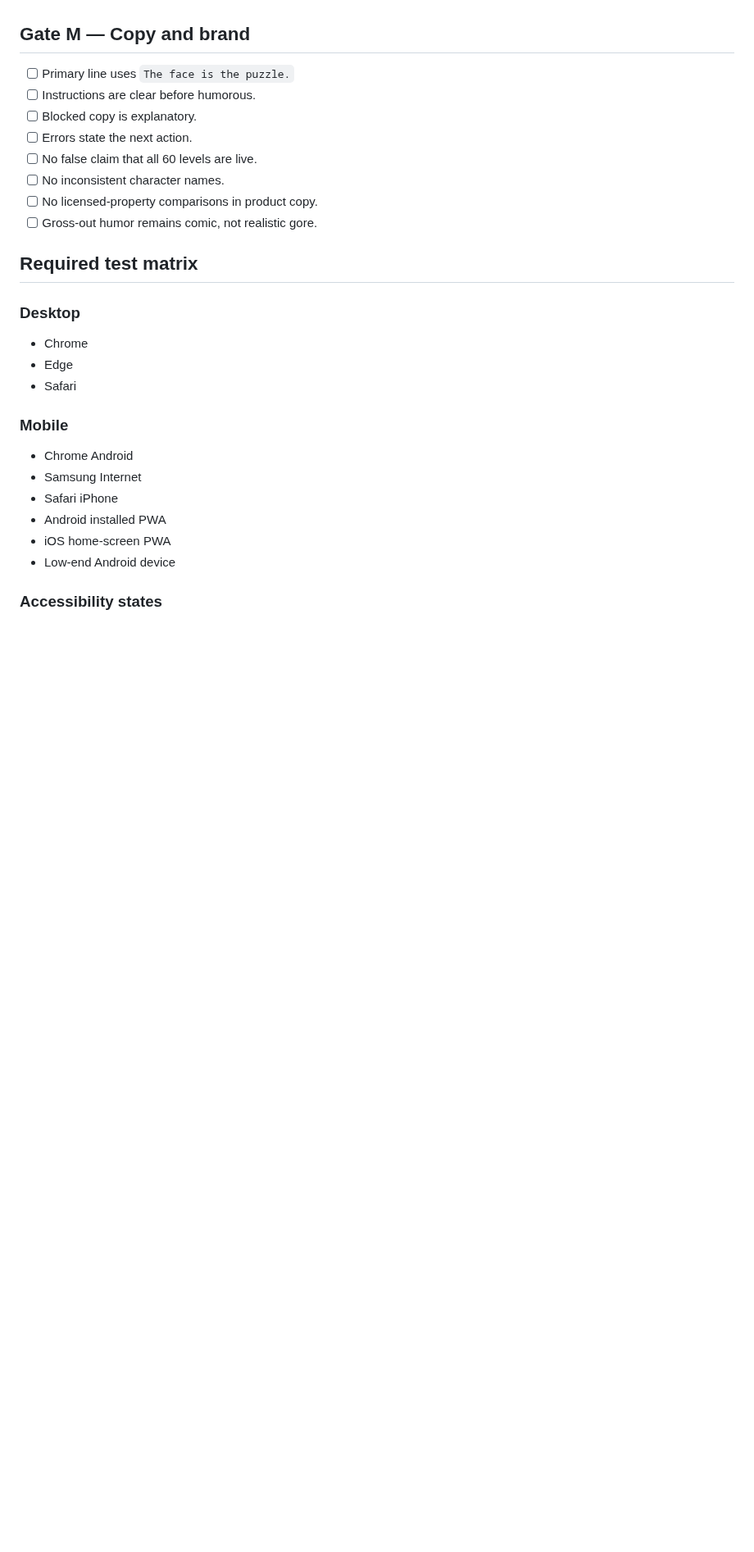
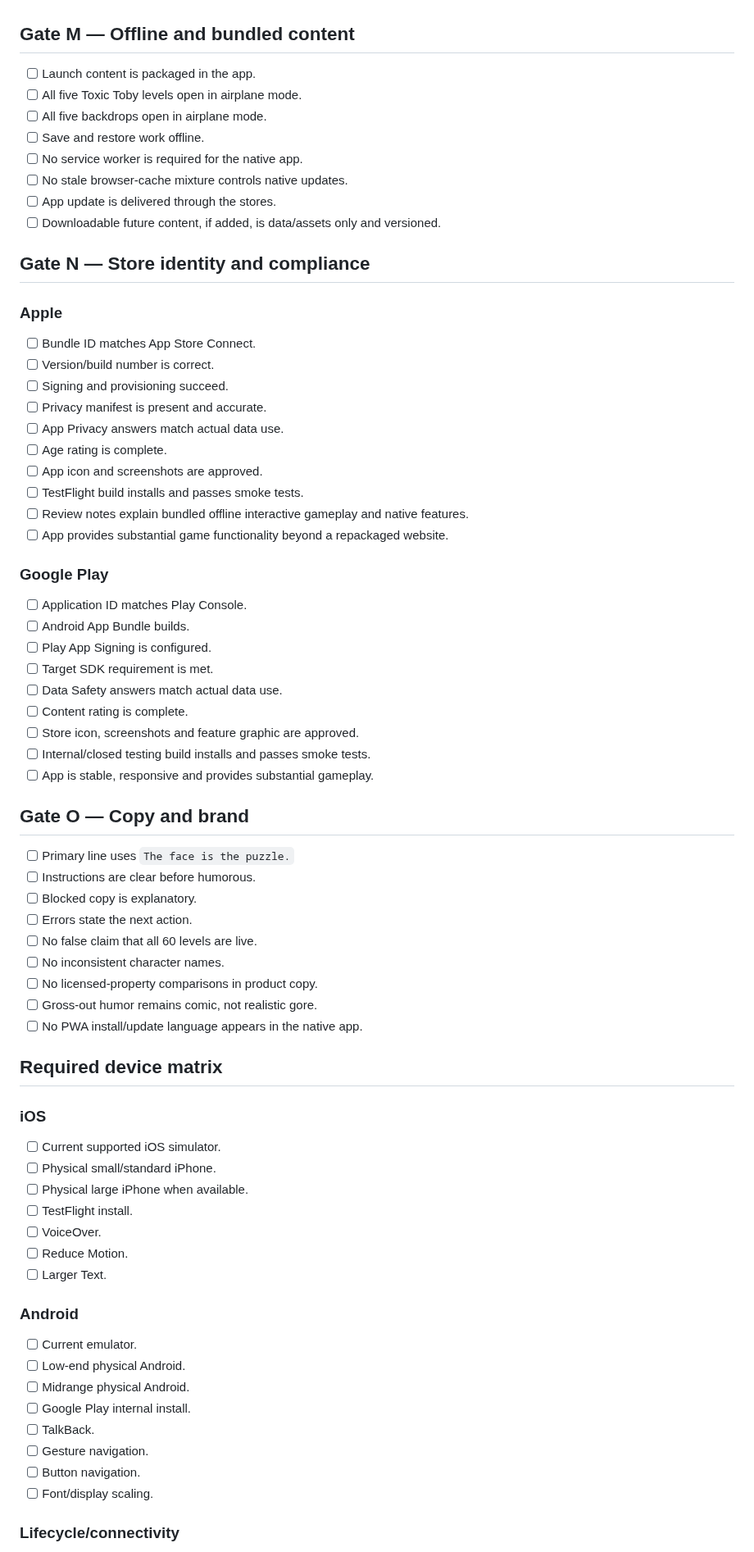
Before and after one commit to COG-tech/toxic-teddies-face-trails, a Markdown page: docs/QA_AND_RELEASE_GATES.md, the part around one of its changes. Shown at 82% size. Drawn GitHub-style; blank space fills up the shorter version.

```diff
--- a/docs/QA_AND_RELEASE_GATES.md
+++ b/docs/QA_AND_RELEASE_GATES.md
@@ -169,6 +183,44 @@ Confirm:
 - [ ] Global navigation is hidden during play.
 
-## Gate M — Copy and brand
+## Gate M — Offline and bundled content
+
+- [ ] Launch content is packaged in the app.
+- [ ] All five Toxic Toby levels open in airplane mode.
+- [ ] All five backdrops open in airplane mode.
+- [ ] Save and restore work offline.
+- [ ] No service worker is required for the native app.
+- [ ] No stale browser-cache mixture controls native updates.
+- [ ] App update is delivered through the stores.
+- [ ] Downloadable future content, if added, is data/assets only and versioned.
+
+## Gate N — Store identity and compliance
+
+### Apple
+
+- [ ] Bundle ID matches App Store Connect.
+- [ ] Version/build number is correct.
+- [ ] Signing and provisioning succeed.
+- [ ] Privacy manifest is present and accurate.
+- [ ] App Privacy answers match actual data use.
+- [ ] Age rating is complete.
+- [ ] App icon and screenshots are approved.
+- [ ] TestFlight build installs and passes smoke tests.
+- [ ] Review notes explain bundled offline interactive gameplay and native features.
+- [ ] App provides substantial game functionality beyond a repackaged website.
+
+### Google Play
+
+- [ ] Application ID matches Play Console.
+- [ ] Android App Bundle builds.
+- [ ] Play App Signing is configured.
+- [ ] Target SDK requirement is met.
+- [ ] Data Safety answers match actual data use.
+- [ ] Content rating is complete.
+- [ ] Store icon, screenshots and feature graphic are approved.
+- [ ] Internal/closed testing build installs and passes smoke tests.
+- [ ] App is stable, responsive and provides substantial gameplay.
+
+## Gate O — Copy and brand
 
 - [ ] Primary line uses `The face is the puzzle.`
 - [ ] Instructions are clear before humorous.
@@ -178,23 +230,30 @@ Confirm:
 - [ ] No inconsistent character names.
 - [ ] No licensed-property comparisons in product copy.
 - [ ] Gross-out humor remains comic, not realistic gore.
+- [ ] No PWA install/update language appears in the native app.
 
-## Required test matrix
+## Required device matrix
 
-### Desktop
+### iOS
 
-- Chrome
-- Edge
-- Safari
+- [ ] Current supported iOS simulator.
+- [ ] Physical small/standard iPhone.
+- [ ] Physical large iPhone when available.
+- [ ] TestFlight install.
+- [ ] VoiceOver.
+- [ ] Reduce Motion.
+- [ ] Larger Text.
 
-### Mobile
+### Android
 
-- Chrome Android
-- Samsung Internet
-- Safari iPhone
-- Android installed PWA
-- iOS home-screen PWA
-- Low-end Android device
+- [ ] Current emulator.
+- [ ] Low-end physical Android.
+- [ ] Midrange physical Android.
+- [ ] Google Play internal install.
+- [ ] TalkBack.
+- [ ] Gesture navigation.
+- [ ] Button navigation.
+- [ ] Font/display scaling.
 
-### Accessibility states
+### Lifecycle/connectivity
 
```
Also changed, not shown: other parts of docs/QA_AND_RELEASE_GATES.md (+82 -72 lines).
